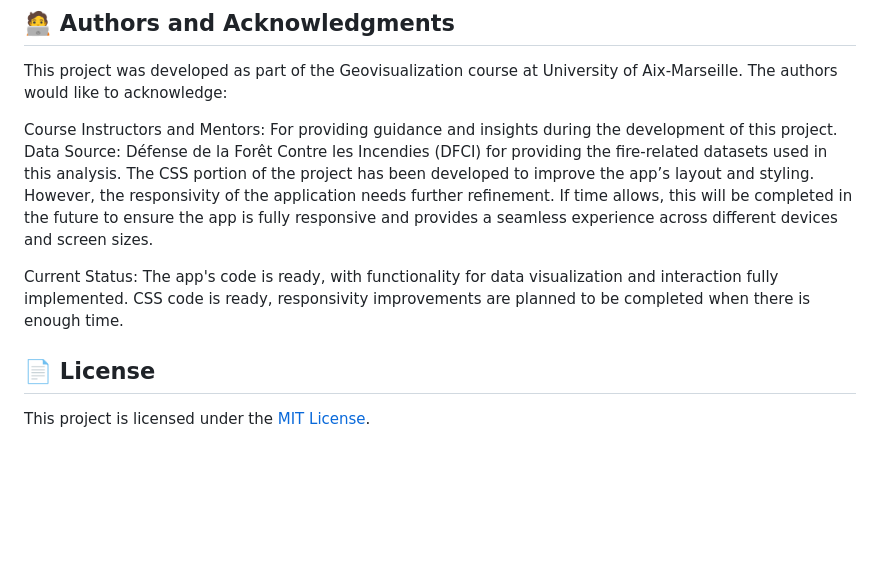
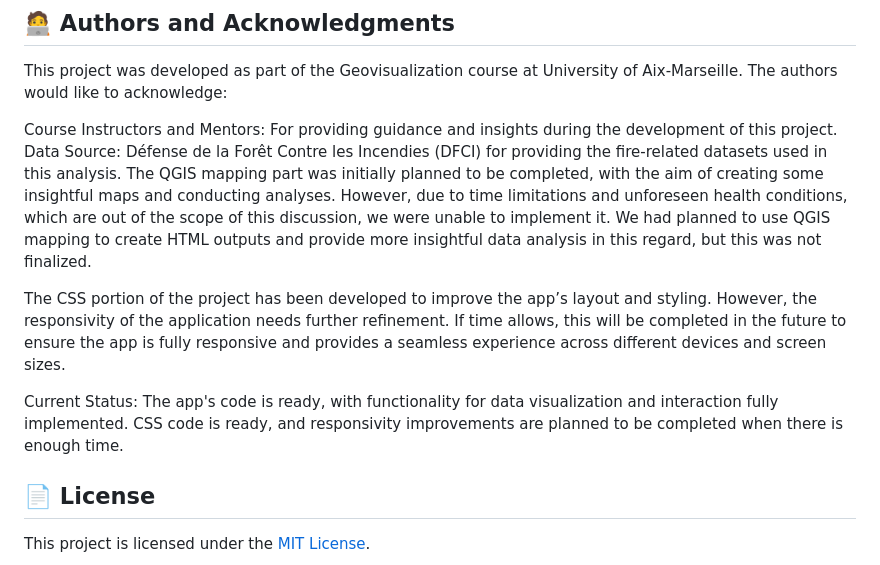
Before and after one commit to ImCodeChie/Dashboard_Project, a Markdown page: README.md, the part around the change. GitHub-like rendering; blank space fills up the shorter version.

```diff
--- a/README.md
+++ b/README.md
@@ -237,11 +237,11 @@ This project was developed as part of the Geovisualization course at University
 
 Course Instructors and Mentors: For providing guidance and insights during the development of this project.
 Data Source: Défense de la Forêt Contre les Incendies (DFCI) for providing the fire-related datasets used in this analysis.
+The QGIS mapping part was initially planned to be completed, with the aim of creating some insightful maps and conducting analyses. However, due to time limitations and unforeseen health conditions, which are out of the scope of this discussion, we were unable to implement it. We had planned to use QGIS mapping to create HTML outputs and provide more insightful data analysis in this regard, but this was not finalized.
+
 The CSS portion of the project has been developed to improve the app’s layout and styling. However, the responsivity of the application needs further refinement. If time allows, this will be completed in the future to ensure the app is fully responsive and provides a seamless experience across different devices and screen sizes.
 
-Current Status:
-The app's code is ready, with functionality for data visualization and interaction fully implemented.
-CSS code is ready, responsivity improvements are planned to be completed when there is enough time.
+Current Status: The app's code is ready, with functionality for data visualization and interaction fully implemented. CSS code is ready, and responsivity improvements are planned to be completed when there is enough time.
 
 ## 📄 License
 This project is licensed under the [MIT License](LICENSE).
```
